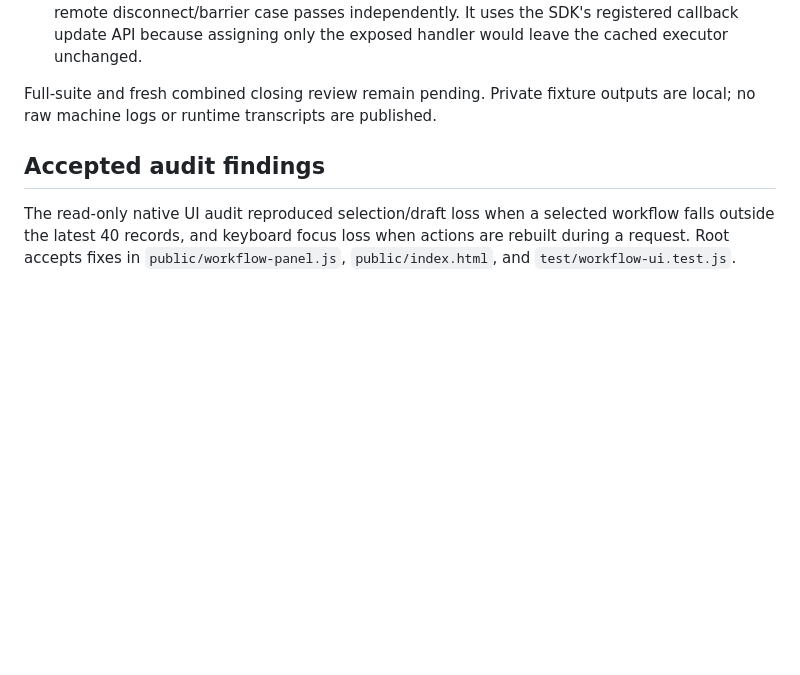
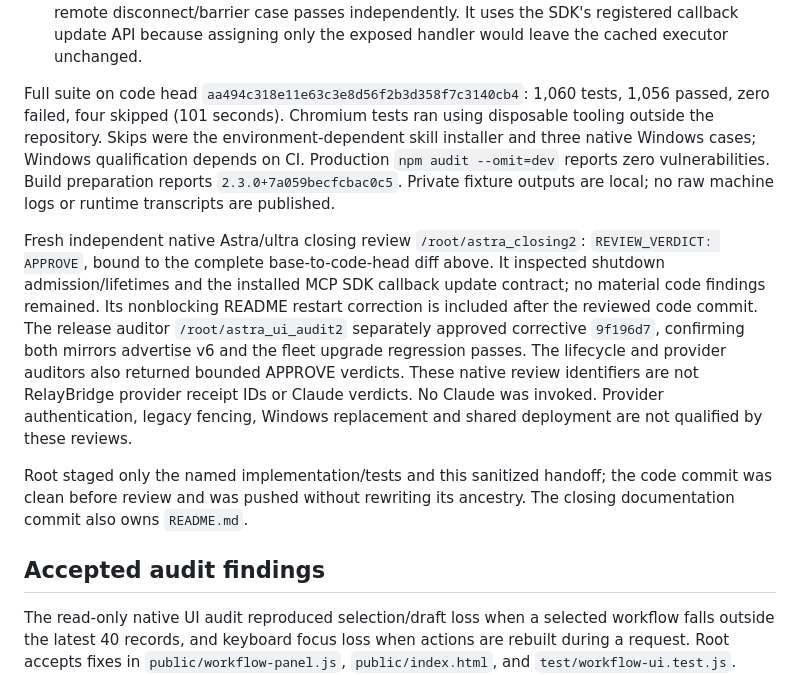
Before and after one commit to maximyz3d/relaybridge, a Markdown page: docs/ASTRA-REFINEMENT-PASS2-20260908.md, the part around the change. GitHub-like rendering; blank space fills up the shorter version.

Commit message:
docs: record refinement review and current restart behavior
Evidence: 1060 tests, 1056 passed, zero failures, four platform/environment skips; Astra closing APPROVE at aa494c3; production audit clean.

Refs: RB-ASTRA-REFINEMENT-2-20260908

```diff
--- a/docs/ASTRA-REFINEMENT-PASS2-20260908.md
+++ b/docs/ASTRA-REFINEMENT-PASS2-20260908.md
@@ -66,8 +66,30 @@ Implementation checkpoints:
   It uses the SDK's registered callback update API because assigning only the
   exposed handler would leave the cached executor unchanged.
 
-Full-suite and fresh combined closing review remain pending. Private fixture
-outputs are local; no raw machine logs or runtime transcripts are published.
+Full suite on code head `aa494c318e11e63c3e8d56f2b3d358f7c3140cb4`:
+1,060 tests, 1,056 passed, zero failed, four skipped (101 seconds).
+Chromium tests ran using disposable tooling outside the repository. Skips were
+the environment-dependent skill installer and three native Windows cases;
+Windows qualification depends on CI. Production `npm audit --omit=dev` reports
+zero vulnerabilities. Build preparation reports `2.3.0+7a059becfcbac0c5`.
+Private fixture outputs are local; no raw machine logs or runtime transcripts
+are published.
+
+Fresh independent native Astra/ultra closing review `/root/astra_closing2`:
+`REVIEW_VERDICT: APPROVE`, bound to the complete base-to-code-head diff above.
+It inspected shutdown admission/lifetimes and the installed MCP SDK callback
+update contract; no material code findings remained. Its nonblocking README
+restart correction is included after the reviewed code commit. The release
+auditor `/root/astra_ui_audit2` separately approved corrective `9f196d7`,
+confirming both mirrors advertise v6 and the fleet upgrade regression passes.
+The lifecycle and provider auditors also returned bounded APPROVE verdicts.
+These native review identifiers are not RelayBridge provider receipt IDs or
+Claude verdicts. No Claude was invoked. Provider authentication, legacy fencing,
+Windows replacement and shared deployment are not qualified by these reviews.
+
+Root staged only the named implementation/tests and this sanitized handoff;
+the code commit was clean before review and was pushed without rewriting its
+ancestry. The closing documentation commit also owns `README.md`.
 
 ## Accepted audit findings
 
```
Also changed, not shown: README.md (+2 -2 lines).
